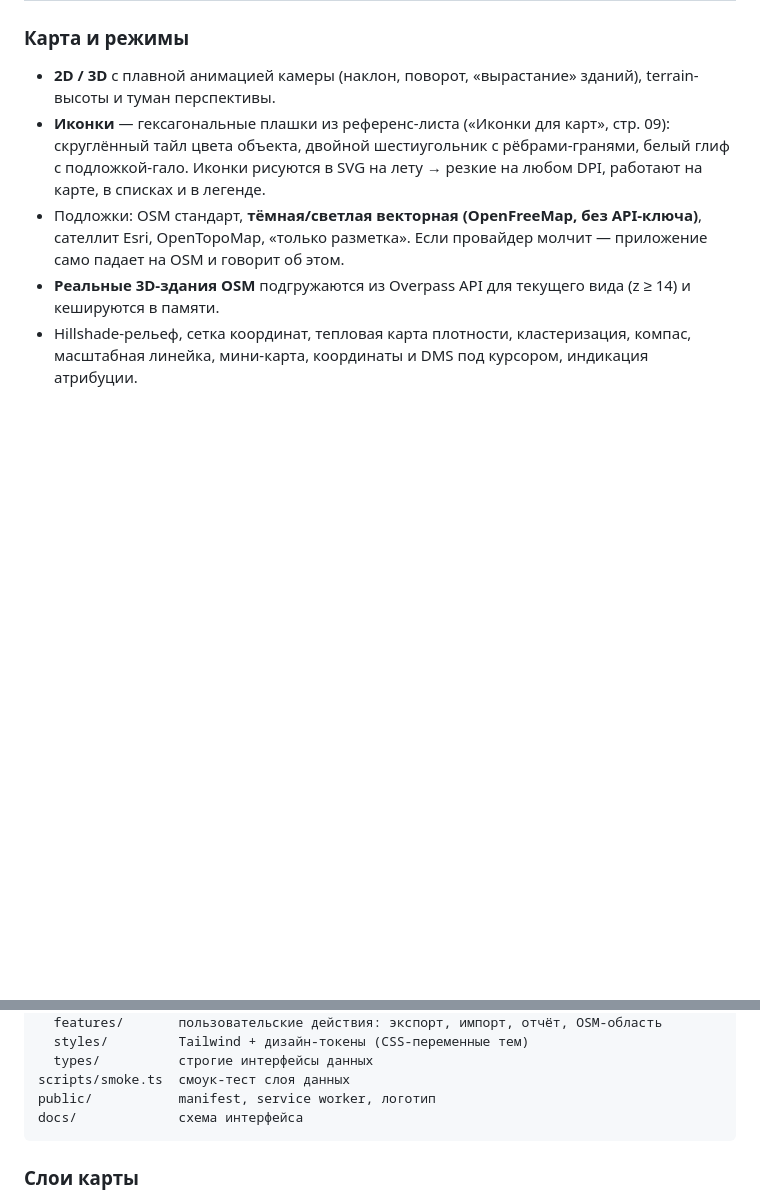
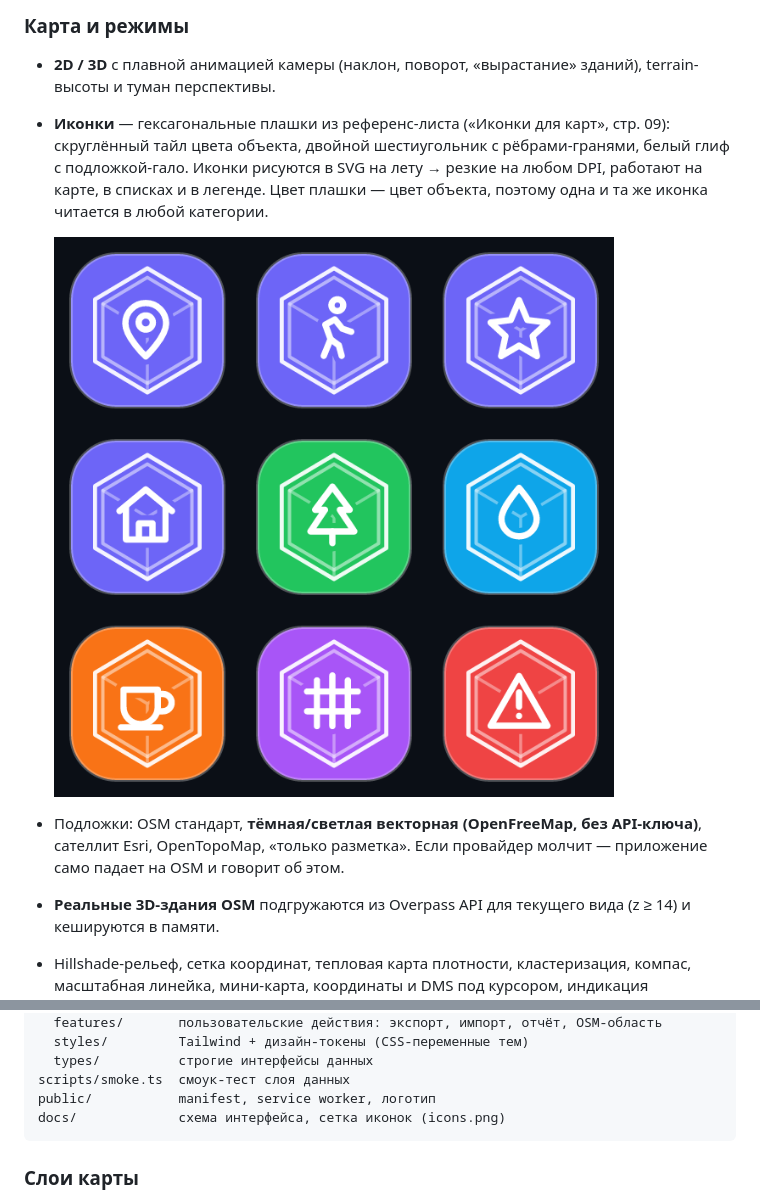
Before and after one commit to Knox1986X/MeshMaps, a Markdown page: README.md, 2 parts joined by grey strips. Rendered like a GitHub page; pictures changed too: docs/icons.png (added); blank space fills up the shorter version.

Commit message:
docs(icons): render icon sheet from the new hexagonal badge generator
Co-authored-by: arena-agent <297053741+arena-agent@users.noreply.github.com>

````diff
--- a/README.md
+++ b/README.md
@@ -25,6 +25,9 @@
 - **Иконки** — гексагональные плашки из референс-листа («Иконки для карт», стр. 09): скруглённый
   тайл цвета объекта, двойной шестиугольник с рёбрами-гранями, белый глиф с подложкой-гало.
   Иконки рисуются в SVG на лету → резкие на любом DPI, работают на карте, в списках и в легенде.
+  Цвет плашки — цвет объекта, поэтому одна и та же иконка читается в любой категории.
+
+  ![Гексагональные иконки MeshMaps](docs/icons.png)
 - Подложки: OSM стандарт, **тёмная/светлая векторная (OpenFreeMap, без API-ключа)**, сателлит Esri,
   OpenTopoMap, «только разметка». Если провайдер молчит — приложение само падает на OSM и говорит об этом.
 - **Реальные 3D-здания OSM** подгружаются из Overpass API для текущего вида (z ≥ 14) и кешируются в памяти.
@@ -175,7 +178,7 @@ src/
   types/          строгие интерфейсы данных
 scripts/smoke.ts  смоук-тест слоя данных
 public/           manifest, service worker, логотип
-docs/             схема интерфейса
+docs/             схема интерфейса, сетка иконок (icons.png)
 ```
 
 ### Слои карты
````
